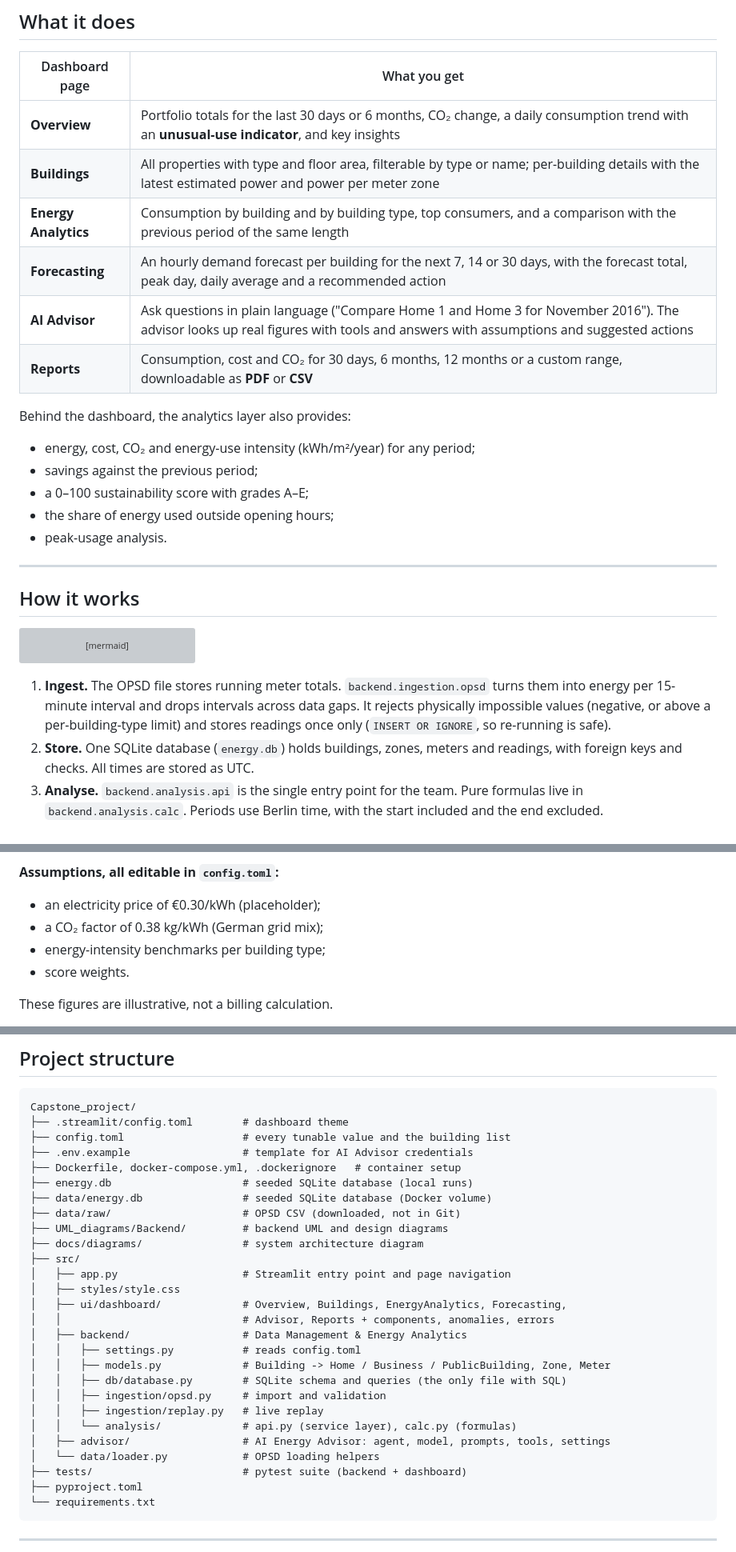
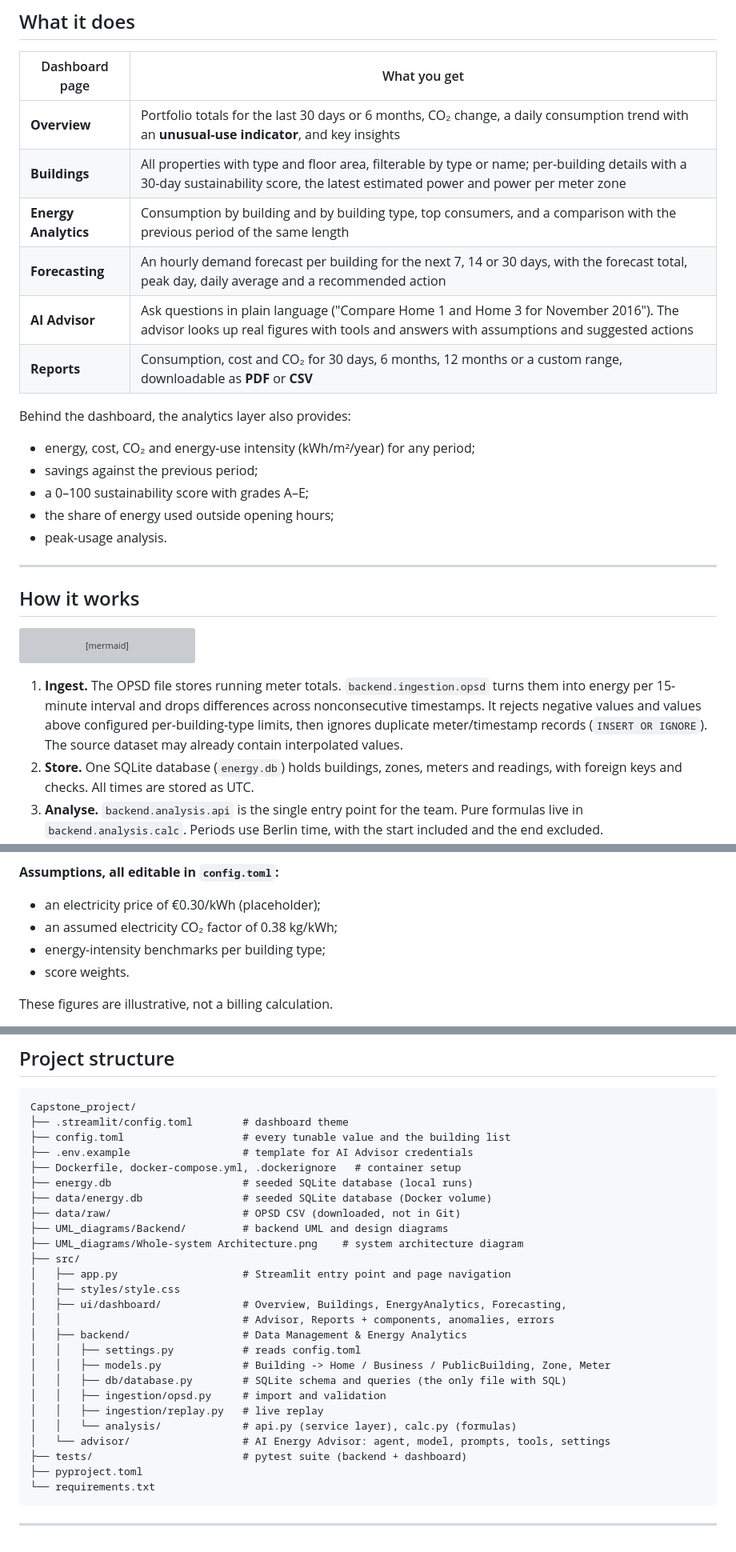
Before and after one commit to shre-afk/Capstone_project, a Markdown page: README.md, 3 parts joined by grey strips. Shown at 80% size. Rendered like a GitHub page; grey boxes are pictures that could not be loaded.

Commit message:
docs: correct README descriptions and project paths

````diff
--- a/README.md
+++ b/README.md
@@ -58,13 +58,14 @@ A walkthrough covering the problem, the product, how it works, and the roadmap.
 | Dashboard page | What you get |
 |---|---|
 | **Overview** | Portfolio totals for the last 30 days or 6 months, CO₂ change, a daily consumption trend with an **unusual-use indicator**, and key insights |
-| **Buildings** | All properties with type and floor area, filterable by type or name; per-building details with the latest estimated power and power per meter zone |
+| **Buildings** | All properties with type and floor area, filterable by type or name; per-building details with a 30-day sustainability score, the latest estimated power and power per meter zone |
 | **Energy Analytics** | Consumption by building and by building type, top consumers, and a comparison with the previous period of the same length |
 | **Forecasting** | An hourly demand forecast per building for the next 7, 14 or 30 days, with the forecast total, peak day, daily average and a recommended action |
 | **AI Advisor** | Ask questions in plain language ("Compare Home 1 and Home 3 for November 2016"). The advisor looks up real figures with tools and answers with assumptions and suggested actions |
 | **Reports** | Consumption, cost and CO₂ for 30 days, 6 months, 12 months or a custom range, downloadable as **PDF** or **CSV** |
 
 Behind the dashboard, the analytics layer also provides:
+
 - energy, cost, CO₂ and energy-use intensity (kWh/m²/year) for any period;
 - savings against the previous period;
 - a 0–100 sustainability score with grades A–E;
@@ -88,7 +89,7 @@ flowchart LR
     AGENT --> DASH
 ```
 
-1. **Ingest.** The OPSD file stores running meter totals. `backend.ingestion.opsd` turns them into energy per 15-minute interval and drops intervals across data gaps. It rejects physically impossible values (negative, or above a per-building-type limit) and stores readings once only (`INSERT OR IGNORE`, so re-running is safe).
+1. **Ingest.** The OPSD file stores running meter totals. `backend.ingestion.opsd` turns them into energy per 15-minute interval and drops differences across nonconsecutive timestamps. It rejects negative values and values above configured per-building-type limits, then ignores duplicate meter/timestamp records (`INSERT OR IGNORE`). The source dataset may already contain interpolated values.
 2. **Store.** One SQLite database (`energy.db`) holds buildings, zones, meters and readings, with foreign keys and checks. All times are stored as UTC.
 3. **Analyse.** `backend.analysis.api` is the single entry point for the team. Pure formulas live in `backend.analysis.calc`. Periods use Berlin time, with the start included and the end excluded.
 4. **Show.** The Streamlit app (`src/app.py`) calls the API for every page.
@@ -116,7 +117,7 @@ The database covers 2016: about 170,000 validated 15-minute readings. January to
 
 **Assumptions, all editable in `config.toml`:**
 - an electricity price of €0.30/kWh (placeholder);
-- a CO₂ factor of 0.38 kg/kWh (German grid mix);
+- an assumed electricity CO₂ factor of 0.38 kg/kWh;
 - energy-intensity benchmarks per building type;
 - score weights.
 
@@ -244,7 +245,7 @@ Capstone_project/
 ├── data/energy.db                # seeded SQLite database (Docker volume)
 ├── data/raw/                     # OPSD CSV (downloaded, not in Git)
 ├── UML_diagrams/Backend/         # backend UML and design diagrams
-├── docs/diagrams/                # system architecture diagram
+├── UML_diagrams/Whole-system Architecture.png    # system architecture diagram
 ├── src/
 │   ├── app.py                    # Streamlit entry point and page navigation
 │   ├── styles/style.css
@@ -257,8 +258,7 @@ Capstone_project/
 │   │   ├── ingestion/opsd.py     # import and validation
 │   │   ├── ingestion/replay.py   # live replay
 │   │   └── analysis/             # api.py (service layer), calc.py (formulas)
-│   ├── advisor/                  # AI Energy Advisor: agent, model, prompts, tools, settings
-│   └── data/loader.py            # OPSD loading helpers
+│   └── advisor/                  # AI Energy Advisor: agent, model, prompts, tools, settings
 ├── tests/                        # pytest suite (backend + dashboard)
 ├── pyproject.toml
 └── requirements.txt
````
Also changed, not shown: other parts of README.md (+4 -4 lines).
